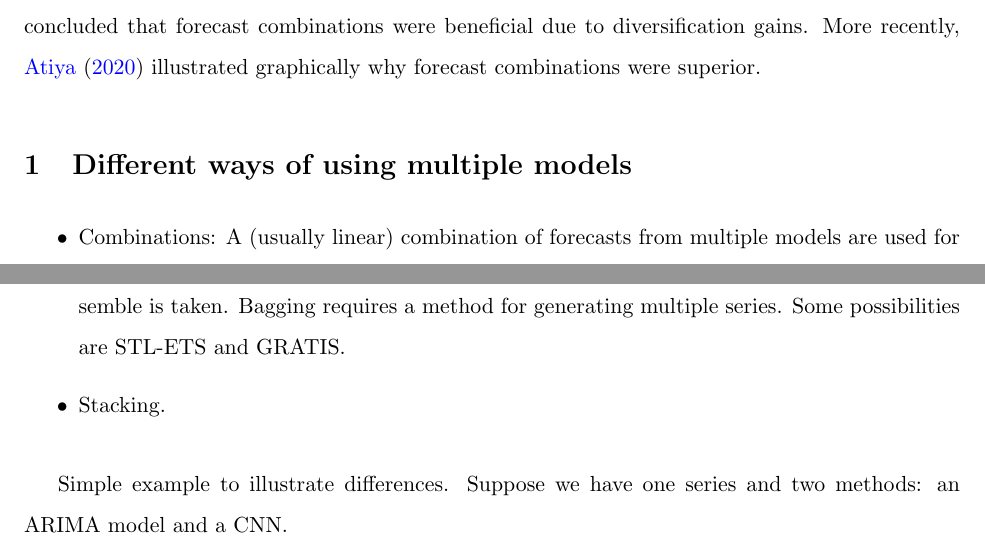
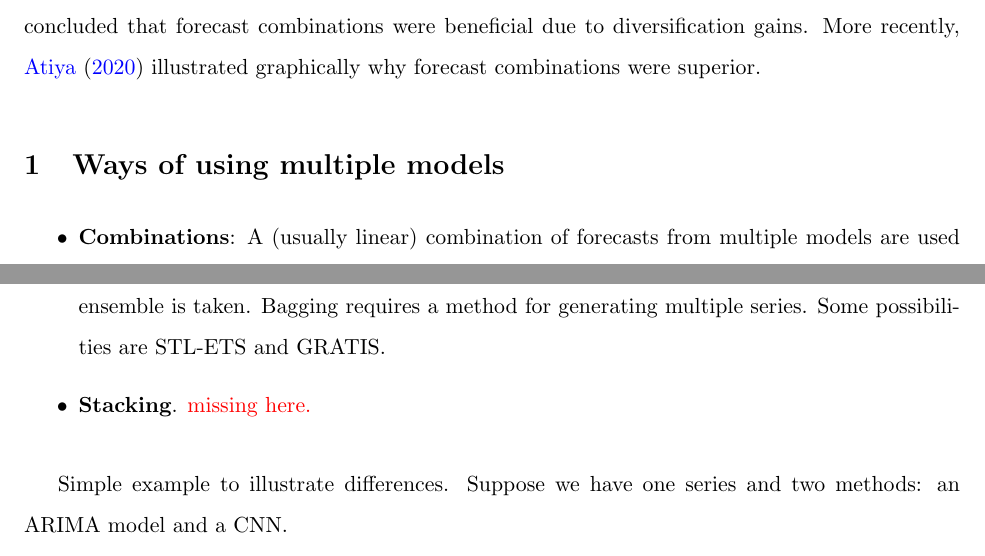
Before and after one commit to xqnwang/ensembles-combinations-docs, a LaTeX document (docs/EnsembleCombination.tex): two parts of pages 2 and 3 of 40, joined at a grey line, cut so that both start at the same text. Compiled offline with pdfLaTeX.

Commit message:
Update section titles

```diff
--- a/docs/EnsembleCombination.tex
+++ b/docs/EnsembleCombination.tex
@@ -75,13 +75,13 @@ Given these challenges, alternatively \cite{Bates1969-yj} have suggested combini
 
 There are nearly five decades of empirical and theoretical investigations support that combining multiple forecasts often achieves improved forecasting performance on average than selecting a single individual forecast. Important early contributions in this area were summarized by \cite{Granger1989-gv}, \cite{Clemen1989-fb}, \cite{Palm1992-im}, and \cite{Timmermann2006-en}. \cite{Clemen1989-fb} surveyed over two hundred statistical literature on forecast combinations and provided a primary conclusion that forecasting accuracy could be substantially improved by combining multiple forecasts. \cite{Timmermann2006-en} attributed the superiority of forecast combinations over a single model to the fact that individual forecasts obtained based on heterogeneous information sets, may be very differently affected by structural breaks and subject to misspecification bias of unknown form. They further concluded that forecast combinations were beneficial due to diversification gains. More recently, \cite{Atiya2020-ge} illustrated graphically why forecast combinations were superior.
 
-\section{Different ways of using multiple models}
+\section{Ways of using multiple models}
 \begin{itemize}
-\item Combinations: A (usually linear) combination of forecasts from multiple models are used for one series. This includes combining point forecasts, quantile forecasts or full distributional forecasts. It covers simple averaging, weighted averaging, and sometimes combinations based on ML algorithms. e.g., FFORMA and related methods.
-\item Ensembles: Although ``ensembles" has been used in different ways in different literatures, we will use ``ensemble" to mean a mixture of the forecast distributions from multiple models. In many ways this is simpler than combinations as the relationship between the methods can be ignored. Need to discuss when they are equivalent.
-\item Boosting: Multiple models used for one series in sequence. Equivalent to hybrid forecasting where residuals from one method are modelled using a different method.
-\item Bagging: One or more models applied to multiple similar series, and then a combination or ensemble is taken. Bagging requires a method for generating multiple series. Some possibilities are STL-ETS and GRATIS.
-\item Stacking.
+\item \textbf{Combinations}: A (usually linear) combination of forecasts from multiple models are used for one series. This includes combining point forecasts, quantile forecasts or full distributional forecasts. It covers simple averaging, weighted averaging, and sometimes combinations based on ML algorithms. e.g., FFORMA and related methods.
+\item \textbf{Ensembles}: Although ``ensembles" has been used in different ways in different literatures, we will use ``ensemble" to mean a mixture of the forecast distributions from multiple models. In many ways this is simpler than combinations as the relationship between the methods can be ignored. Need to discuss when they are equivalent.
+\item \textbf{Boosting}: Multiple models used for one series in sequence. Equivalent to hybrid forecasting where residuals from one method are modelled using a different method.
+\item \textbf{Bagging}: One or more models applied to multiple similar series, and then a combination or ensemble is taken. Bagging requires a method for generating multiple series. Some possibilities are STL-ETS and GRATIS.
+\item \textbf{Stacking}. {\color{red} missing here.}
 \end{itemize}
 
 Simple example to illustrate differences. Suppose we have one series and two methods: an ARIMA model and a CNN.
```
Also changed, not shown: docs/EnsembleCombination.tex (2 more changed lines).
